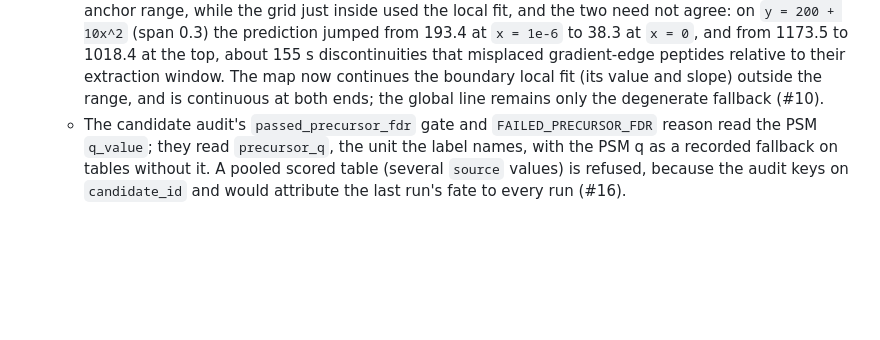
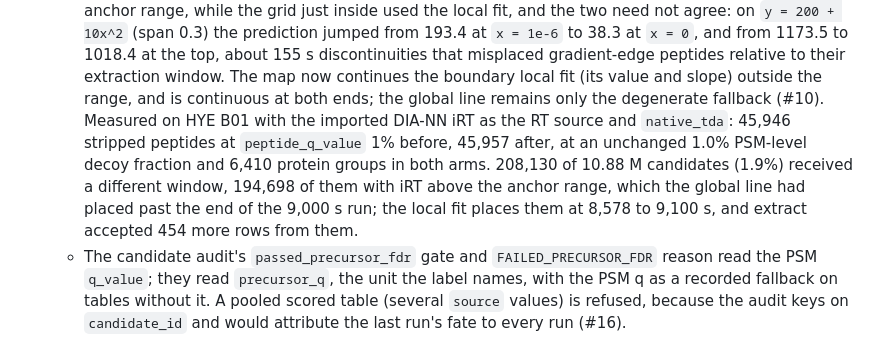
Before and after one commit to CompOmics/MuMDIA, a Markdown page: CHANGELOG.md, the part around the change. Drawn GitHub-style; blank space fills up the shorter version.

```diff
--- a/CHANGELOG.md
+++ b/CHANGELOG.md
@@ -179,7 +179,13 @@ than a number. Both are recorded in every run's `manifest.json`.
     about 155 s discontinuities that misplaced gradient-edge peptides relative to their
     extraction window. The map now continues the boundary local fit (its value and
     slope) outside the range, and is continuous at both ends; the global line remains
-    only the degenerate fallback (#10).
+    only the degenerate fallback (#10). Measured on HYE B01 with the imported DIA-NN iRT
+    as the RT source and `native_tda`: 45,946 stripped peptides at `peptide_q_value` 1%
+    before, 45,957 after, at an unchanged 1.0% PSM-level decoy fraction and 6,410 protein
+    groups in both arms. 208,130 of 10.88 M candidates (1.9%) received a different window,
+    194,698 of them with iRT above the anchor range, which the global line had placed
+    past the end of the 9,000 s run; the local fit places them at 8,578 to 9,100 s, and
+    extract accepted 454 more rows from them.
   - The candidate audit's `passed_precursor_fdr` gate and `FAILED_PRECURSOR_FDR` reason
     read the PSM `q_value`; they read `precursor_q`, the unit the label names, with the
     PSM q as a recorded fallback on tables without it. A pooled scored table (several
```
Also changed, not shown: docs/08_rt_im_train.md (+1 -1 lines), docs/29_code_review_2026-09-07.md (+32 -0 lines).
